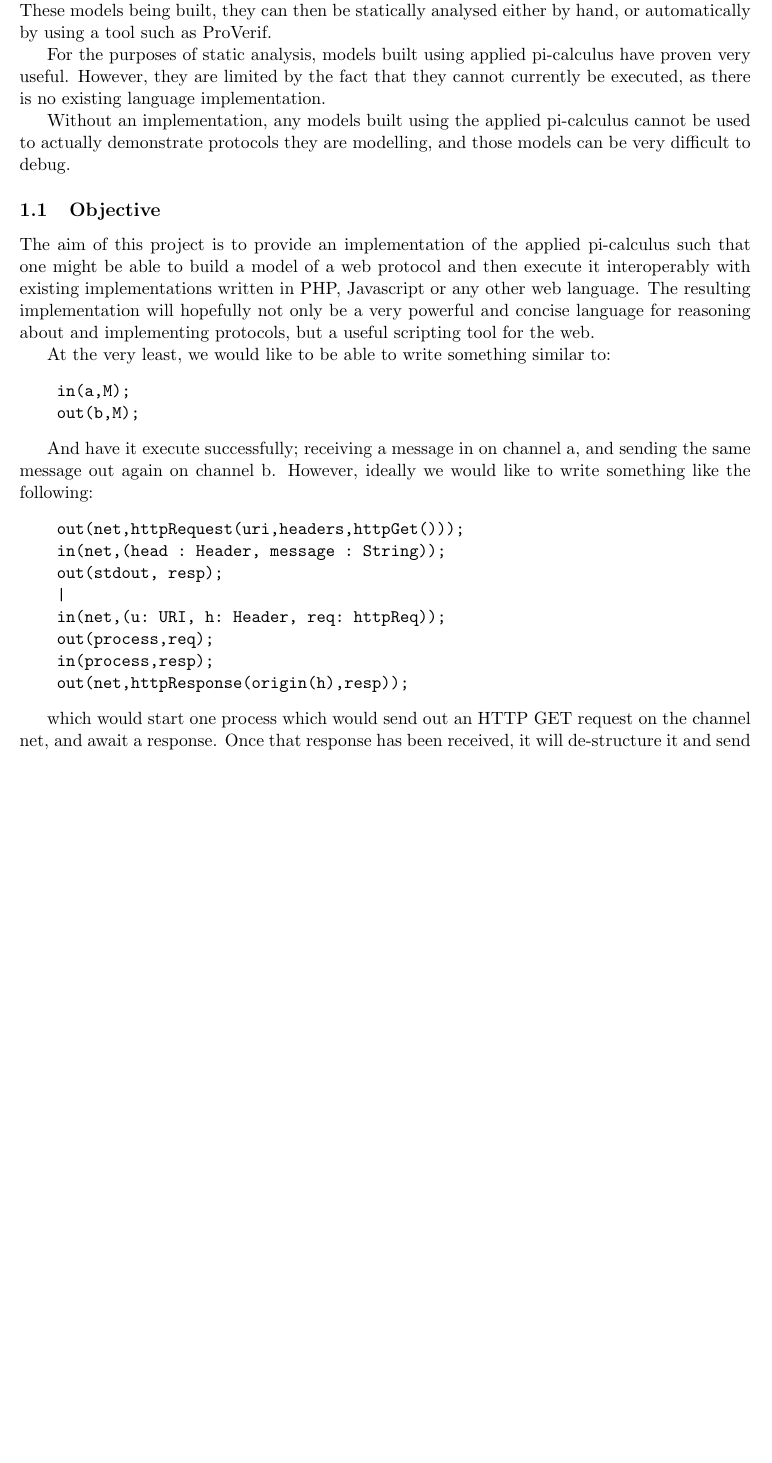
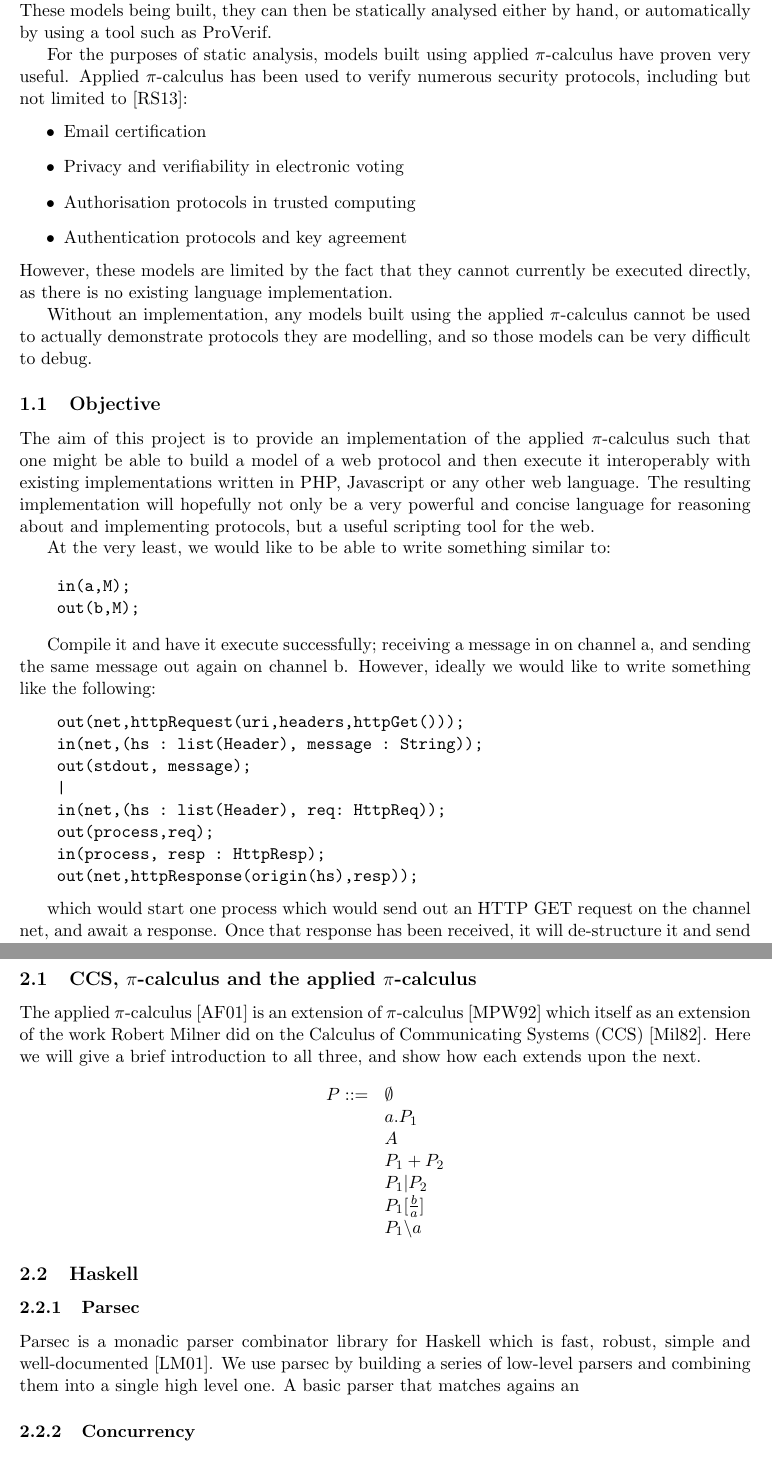
Before and after one commit to renzyq19/pi-calculus, a LaTeX document (report/report.tex, which reads report/background.tex, report/introduction.tex): part of page 2 of 5 before the commit and two parts of pages 2 and 4 of 7 after it, the two joined at a grey line, cut so that both start at the same text, the shorter picture padded with empty space. Compiled offline with pdfLaTeX.

Commit message:
i've made no progress

```diff
--- a/report/background.tex
+++ b/report/background.tex
@@ -1 +1,27 @@
 \section{Background}
+\subsection{CCS, $\pi$-calculus and the applied $\pi$-calculus}
+
+The applied $\pi$-calculus \cite{af01} is an extension of $\pi$-calculus \cite{mpw92} which itself as an extension of the work Robert Milner did on the Calculus of Communicating Systems (CCS) \cite{m82}. Here we will give a brief introduction to all three, and show how each extends upon the next.
+\[
+\begin{array}[b]{l l}
+ P ::= & \emptyset \\
+  &a.P_{1}\\
+  &A\\
+  &P_{1} + P_{2} \\
+  &P_{1} | P_{2} \\
+  &P_{1} [\frac{b}{a}]\\
+  &P_{1} \backslash a
+\end{array}
+\]
+
+\subsection{Haskell}
+
+
+
+\subsubsection{Parsec}
+
+Parsec is a monadic parser combinator library for Haskell which is fast, robust, simple and well-documented \cite{lm01}. We use parsec by building a series of low-level parsers and combining them into a single high level one.
+A basic parser that matches agains an
+
+
+\subsubsection{Concurrency}
--- a/report/introduction.tex
+++ b/report/introduction.tex
@@ -1,14 +1,21 @@
 \section{Introduction}
 
-The applied pi-calculus is an expressive formal language describing computations as communicating processes. Its primary use in both industry and academia is to model security protocols. These models being built, they can then be statically analysed either by hand, or automatically by using a tool such as ProVerif.
+The applied $\pi$-calculus is an expressive formal language describing computations as communicating processes. Its primary use in both industry and academia is to model security protocols. These models being built, they can then be statically analysed either by hand, or automatically by using a tool such as ProVerif.
 
-For the purposes of static analysis, models built using applied pi-calculus have proven very useful. However, they are limited by the fact that they cannot currently be executed, as there is no existing language implementation.
+For the purposes of static analysis, models built using applied $\pi$-calculus have proven very useful. Applied $\pi$-calculus has been used to verify numerous security protocols, including but not limited to \cite{rs13}:
+\begin{itemize}
+    \item Email certification
+    \item Privacy and verifiability in electronic voting
+    \item Authorisation protocols in trusted computing
+    \item Authentication protocols and key agreement
+\end{itemize}
+However, these models are limited by the fact that they cannot currently be executed directly, as there is no existing language implementation.
 
-Without an implementation, any models built using the applied pi-calculus cannot be used to actually demonstrate protocols they are modelling, and those models can be very difficult to debug.
+Without an implementation, any models built using the applied $\pi$-calculus cannot be used to actually demonstrate protocols they are modelling, and so those models can be very difficult to debug.
 
 \subsection{Objective}
 
-The aim of this project is to provide an implementation of the applied pi-calculus such that one might be able to build a model of a web protocol and then execute it interoperably with existing implementations written in PHP, Javascript or any other web language. The resulting implementation will hopefully not only be a very powerful and concise language for reasoning about and implementing protocols, but a useful scripting tool for the web.
+The aim of this project is to provide an implementation of the applied $\pi$-calculus such that one might be able to build a model of a web protocol and then execute it interoperably with existing implementations written in PHP, Javascript or any other web language. The resulting implementation will hopefully not only be a very powerful and concise language for reasoning about and implementing protocols, but a useful scripting tool for the web.
 
 At the very least, we would like to be able to write something similar to:
 
@@ -17,20 +24,20 @@ At the very least, we would like to be able to write something similar to:
     out(b,M);
 \end{verbatim}
 
-And have it execute successfully; receiving a message in on channel a, and sending the same message out again on channel b. However, ideally we would like to write something like the following:
-
+Compile it and have it execute successfully; receiving a message in on channel a, and sending the same message out again on channel b. However, ideally we would like to write something like the following:
+% TODO
 \begin{verbatim}
     out(net,httpRequest(uri,headers,httpGet()));
-    in(net,(head : Header, message : String));
-    out(stdout, resp);
+    in(net,(hs : list(Header), message : String));
+    out(stdout, message);
     |
-    in(net,(u: URI, h: Header, req: httpReq));
+    in(net,(hs : list(Header), req: HttpReq));
     out(process,req);
-    in(process,resp);
-    out(net,httpResponse(origin(h),resp));
+    in(process, resp : HttpResp);
+    out(net,httpResponse(origin(hs),resp));
 \end{verbatim}
 
-which would start one process which would send  out an HTTP GET request on the channel net, and await a response. Once that response has been received, it will de-structure it and send the contents of the HTTP Response to stdout. Meanwhile, another process is set up to receive the same request on net, de-structure it into its component parts, then handle the request, and send back an appropriate HTTP response. The latter may well be out of the our abilities, however the we would aim to create something capable of handling something a little more impressive than the former.
+which would start one process which would send out an HTTP GET request on the channel net, and await a response. Once that response has been received, it will de-structure it and send the contents of the HTTP Response to stdout. Meanwhile, another process is set up to receive the same request on net, de-structure it into its component parts, then handle the request, and send back an appropriate HTTP response. The latter may well be out of the our abilities, however the we would aim to create something capable of handling something a little more impressive than the former.
 
 \subsection{Approach}
 
```
Also changed, not shown: report/bibliography.bib (+35 -0 lines), report/evaluation.tex (+5 -0 lines), report/plan.tex (+14 -13 lines), report/report.tex (+22 -3 lines), report/report.pdf, report/introduction.tex (2 more changed lines), 4 other files.
